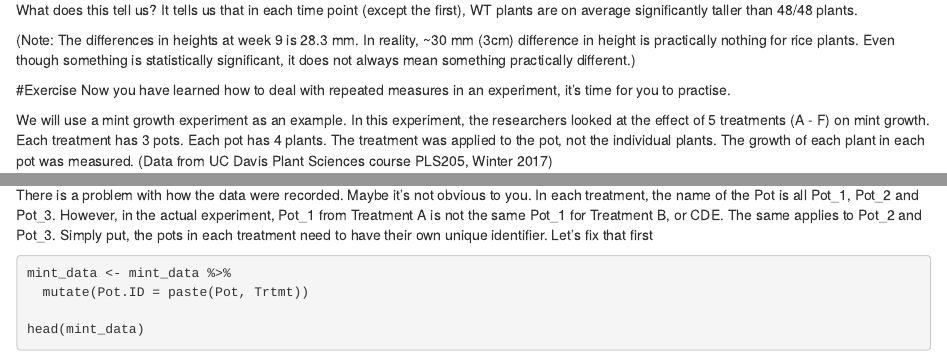
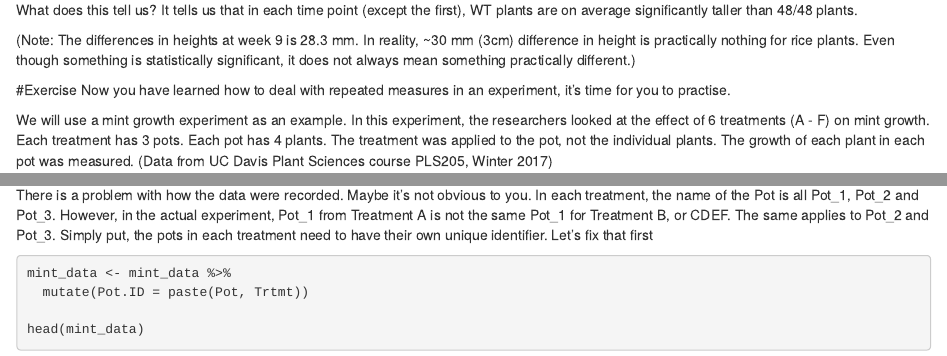
Before and after one commit to cxli233/Online_R_learning, an R Markdown document (R_codes/08_Repeated_measures.Rmd): the page in a window 1100 px wide, from 7840 px down, and a second part further down, joined at a grey line. Rendered offline with R 4.5, knitr and Pandoc, with nearby package versions.

Commit message:
Add files via upload

````diff
--- a/R_codes/08_Repeated_measures.Rmd
+++ b/R_codes/08_Repeated_measures.Rmd
@@ -275,7 +275,7 @@ Now you have learned how to deal with repeated measures in an experiment,
 it's time for you to practise.
 
 We will use a mint growth experiment as an example.
-In this experiment, the researchers looked at the effect of 5 treatments (A - F) on mint growth.
+In this experiment, the researchers looked at the effect of 6 treatments (A - F) on mint growth.
 Each treatment has 3 pots.
 Each pot has 4 plants. The treatment was applied to the pot, not the individual plants.
 The growth of each plant in each pot was measured.
@@ -288,7 +288,7 @@ tail(mint_data)
 ```
 There is a problem with how the data were recorded. Maybe it's not obvious to you.
 In each treatment, the name of the Pot is all Pot_1, Pot_2 and Pot_3.
-However, in the actual experiment, Pot_1 from Treatment A is not the same Pot_1 for Treatment B, or CDE.
+However, in the actual experiment, Pot_1 from Treatment A is not the same Pot_1 for Treatment B, or CDEF.
 The same applies to Pot_2 and Pot_3.
 Simply put, the pots in each treatment need to have their own unique identifier.
 Let's fix that first
````
